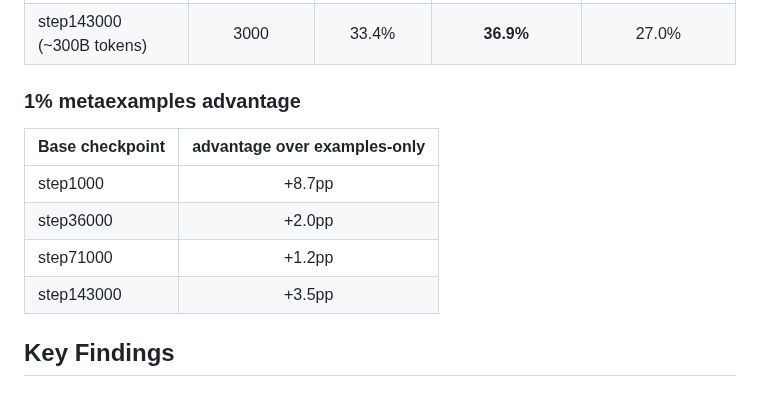
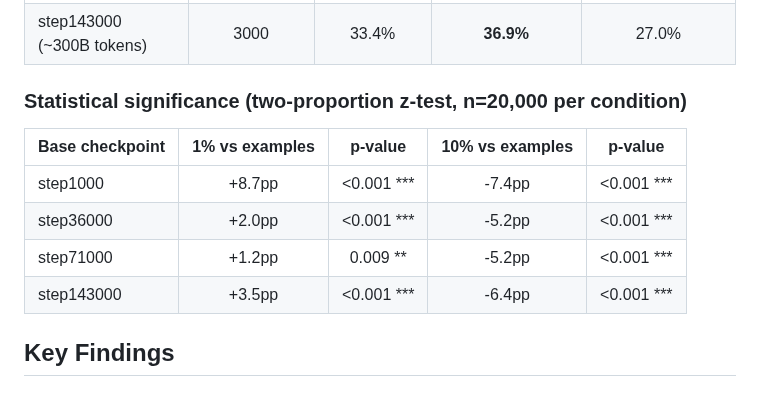
Before and after one commit to tractatus1889/hyperdata, a Markdown page: reports/v2/tivari3_report.md, the part around the change. Rendered like a GitHub page.

Commit message:
Add statistical significance results to Tivari3 report
All differences significant at p < 0.01 or better (n=20k per condition).

Co-Authored-By: Claude Opus 4.6 <noreply@anthropic.com>

```diff
--- a/reports/v2/tivari3_report.md
+++ b/reports/v2/tivari3_report.md
@@ -36,14 +36,14 @@ Examples:
 | step71000 (~143B tokens) | 3000 | 32.4% | **33.6%** | 27.2% |
 | step143000 (~300B tokens) | 3000 | 33.4% | **36.9%** | 27.0% |
 
-### 1% metaexamples advantage
+### Statistical significance (two-proportion z-test, n=20,000 per condition)
 
-| Base checkpoint | advantage over examples-only |
-|-----------------|:---------------------------:|
-| step1000 | +8.7pp |
-| step36000 | +2.0pp |
-| step71000 | +1.2pp |
-| step143000 | +3.5pp |
+| Base checkpoint | 1% vs examples | p-value | 10% vs examples | p-value |
+|-----------------|:--------------:|:-------:|:---------------:|:-------:|
+| step1000 | +8.7pp | <0.001 *** | -7.4pp | <0.001 *** |
+| step36000 | +2.0pp | <0.001 *** | -5.2pp | <0.001 *** |
+| step71000 | +1.2pp | 0.009 ** | -5.2pp | <0.001 *** |
+| step143000 | +3.5pp | <0.001 *** | -6.4pp | <0.001 *** |
 
 ## Key Findings
 
```
